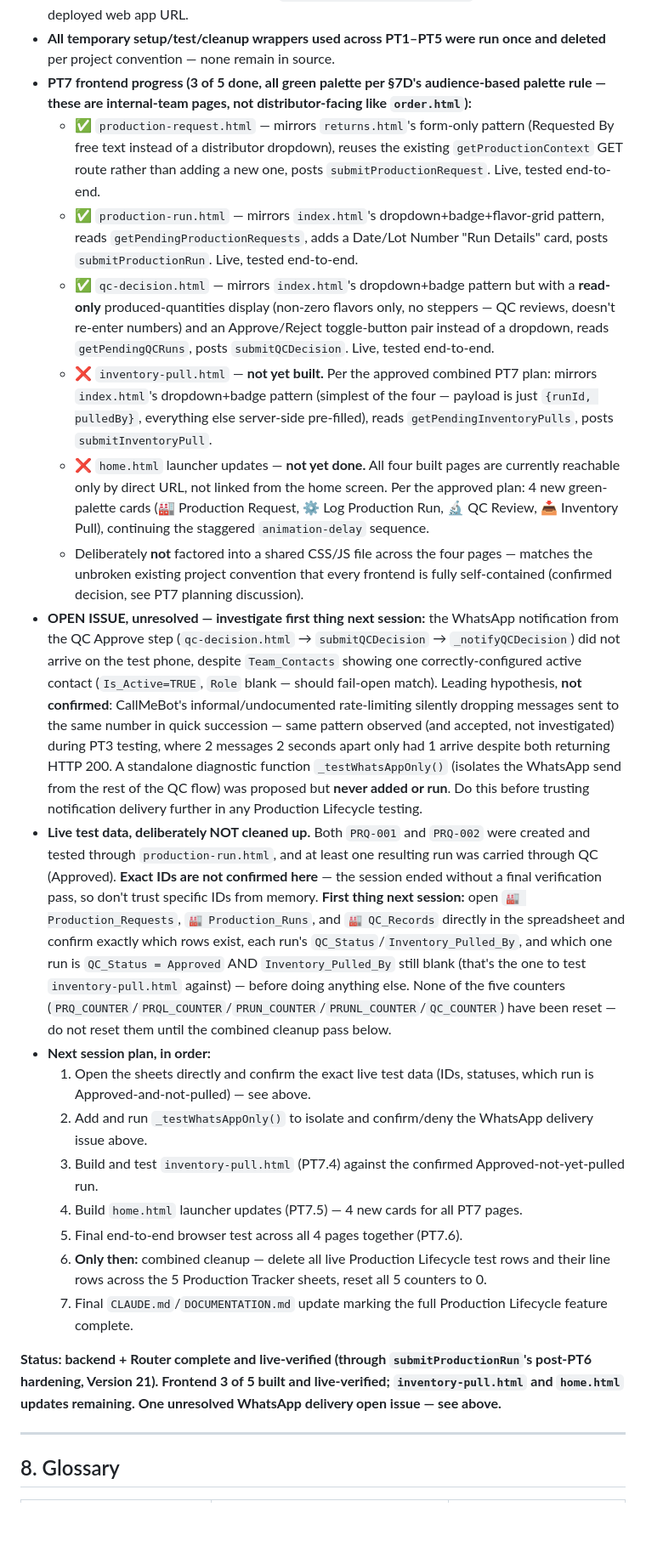
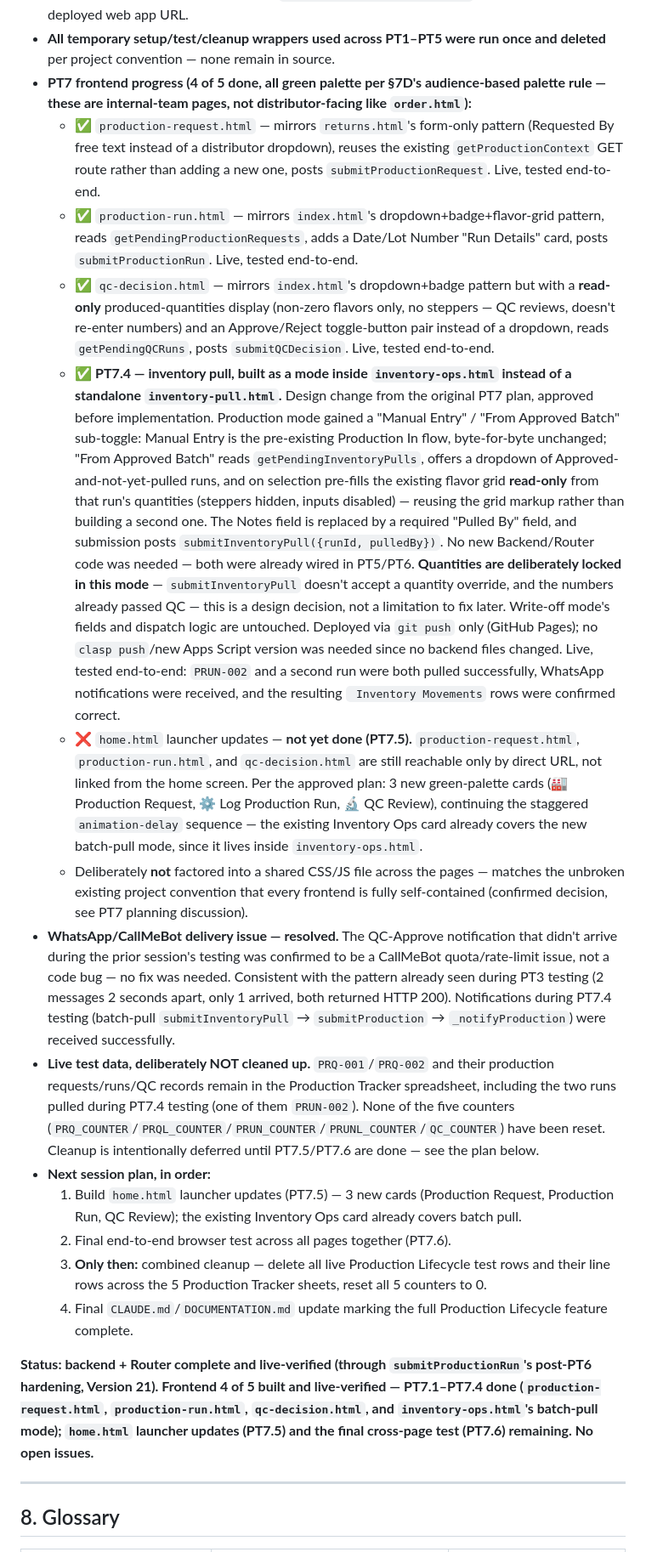
Before and after one commit to monagib3/delivery-app, a Markdown page: CLAUDE.md, the part around one of its changes. Shown at 85% size. Rendered like a GitHub page; blank space fills up the shorter version.

```diff
--- a/CLAUDE.md
+++ b/CLAUDE.md
@@ -269,25 +269,22 @@ Production Lifecycle domain — request → production run → QC decision → i
 - **PT5 `InventoryPullBackend.js`** — `submitInventoryPull(payload)` validates `runId` is Approved and not already pulled, pre-fills quantities from `Production_Run_Lines`, and calls the **existing** `submitProduction()` (`ProductionBackend.js`) as-is — no reimplementation of the `🌱 Productions`/`Production_Lines` write, team notification, or Inventory movement logging. `productionDate` is passed through from the run's actual `Date` (not the pull date) so the Inventory ledger reflects when the batch was actually made. Traceability back to the run/request is carried in `submitProduction()`'s `notes` field, since `🌱 Productions` has no FK column into this lifecycle.
 - **PT6 `Router.js` wiring** — 4 POST routes (`submitProductionRequest`, `submitProductionRun`, `submitQCDecision`, `submitInventoryPull`) calling PT2–PT5's functions as-is, plus 3 GET routes (`getPendingProductionRequests`, `getPendingQCRuns`, `getPendingInventoryPulls`) for PT7's per-role queues. The three GET routes' actual sheet-read/join logic lives in **`ProductionTracker.js`** (`_getPendingProductionRequests()`/`_getPendingQCRuns()`/`_getPendingInventoryPulls()`), not in `Router.js` itself — deliberate, to keep `Router.js` a pure dispatcher per §2's hard "zero business logic in Router" rule, since `ProductionTracker.js` isn't one of the four PT2–PT5 backend files. Deployed as Version 20; `getPendingProductionRequests` confirmed live via the deployed web app URL.
 - **All temporary setup/test/cleanup wrappers used across PT1–PT5 were run once and deleted** per project convention — none remain in source.
-- **PT7 frontend progress (3 of 5 done, all green palette per §7D's audience-based palette rule — these are internal-team pages, not distributor-facing like `order.html`):**
+- **PT7 frontend progress (4 of 5 done, all green palette per §7D's audience-based palette rule — these are internal-team pages, not distributor-facing like `order.html`):**
   - ✅ `production-request.html` — mirrors `returns.html`'s form-only pattern (Requested By free text instead of a distributor dropdown), reuses the existing `getProductionContext` GET route rather than adding a new one, posts `submitProductionRequest`. Live, tested end-to-end.
   - ✅ `production-run.html` — mirrors `index.html`'s dropdown+badge+flavor-grid pattern, reads `getPendingProductionRequests`, adds a Date/Lot Number "Run Details" card, posts `submitProductionRun`. Live, tested end-to-end.
   - ✅ `qc-decision.html` — mirrors `index.html`'s dropdown+badge pattern but with a **read-only** produced-quantities display (non-zero flavors only, no steppers — QC reviews, doesn't re-enter numbers) and an Approve/Reject toggle-button pair instead of a dropdown, reads `getPendingQCRuns`, posts `submitQCDecision`. Live, tested end-to-end.
-  - ❌ `inventory-pull.html` — **not yet built.** Per the approved combined PT7 plan: mirrors `index.html`'s dropdown+badge pattern (simplest of the four — payload is just `{runId, pulledBy}`, everything else server-side pre-filled), reads `getPendingInventoryPulls`, posts `submitInventoryPull`.
-  - ❌ `home.html` launcher updates — **not yet done.** All four built pages are currently reachable only by direct URL, not linked from the home screen. Per the approved plan: 4 new green-palette cards (🏭 Production Request, ⚙️ Log Production Run, 🔬 QC Review, 📥 Inventory Pull), continuing the staggered `animation-delay` sequence.
-  - Deliberately **not** factored into a shared CSS/JS file across the four pages — matches the unbroken existing project convention that every frontend is fully self-contained (confirmed decision, see PT7 planning discussion).
-- **OPEN ISSUE, unresolved — investigate first thing next session:** the WhatsApp notification from the QC Approve step (`qc-decision.html` → `submitQCDecision` → `_notifyQCDecision`) did not arrive on the test phone, despite `Team_Contacts` showing one correctly-configured active contact (`Is_Active=TRUE`, `Role` blank — should fail-open match). Leading hypothesis, **not confirmed**: CallMeBot's informal/undocumented rate-limiting silently dropping messages sent to the same number in quick succession — same pattern observed (and accepted, not investigated) during PT3 testing, where 2 messages 2 seconds apart only had 1 arrive despite both returning HTTP 200. A standalone diagnostic function `_testWhatsAppOnly()` (isolates the WhatsApp send from the rest of the QC flow) was proposed but **never added or run**. Do this before trusting notification delivery further in any Production Lifecycle testing.
-- **Live test data, deliberately NOT cleaned up.** Both `PRQ-001` and `PRQ-002` were created and tested through `production-run.html`, and at least one resulting run was carried through QC (Approved). **Exact IDs are not confirmed here** — the session ended without a final verification pass, so don't trust specific IDs from memory. **First thing next session:** open `🏭 Production_Requests`, `🏭 Production_Runs`, and `🏭 QC_Records` directly in the spreadsheet and confirm exactly which rows exist, each run's `QC_Status`/`Inventory_Pulled_By`, and which one run is `QC_Status = Approved` AND `Inventory_Pulled_By` still blank (that's the one to test `inventory-pull.html` against) — before doing anything else. None of the five counters (`PRQ_COUNTER`/`PRQL_COUNTER`/`PRUN_COUNTER`/`PRUNL_COUNTER`/`QC_COUNTER`) have been reset — do not reset them until the combined cleanup pass below.
+  - ✅ **PT7.4 — inventory pull, built as a mode inside `inventory-ops.html` instead of a standalone `inventory-pull.html`.** Design change from the original PT7 plan, approved before implementation. Production mode gained a "Manual Entry" / "From Approved Batch" sub-toggle: Manual Entry is the pre-existing Production In flow, byte-for-byte unchanged; "From Approved Batch" reads `getPendingInventoryPulls`, offers a dropdown of Approved-and-not-yet-pulled runs, and on selection pre-fills the existing flavor grid **read-only** from that run's quantities (steppers hidden, inputs disabled) — reusing the grid markup rather than building a second one. The Notes field is replaced by a required "Pulled By" field, and submission posts `submitInventoryPull({runId, pulledBy})`. No new Backend/Router code was needed — both were already wired in PT5/PT6. **Quantities are deliberately locked in this mode** — `submitInventoryPull` doesn't accept a quantity override, and the numbers already passed QC — this is a design decision, not a limitation to fix later. Write-off mode's fields and dispatch logic are untouched. Deployed via `git push` only (GitHub Pages); no `clasp push`/new Apps Script version was needed since no backend files changed. Live, tested end-to-end: `PRUN-002` and a second run were both pulled successfully, WhatsApp notifications were received, and the resulting ` Inventory Movements` rows were confirmed correct.
+  - ❌ `home.html` launcher updates — **not yet done (PT7.5).** `production-request.html`, `production-run.html`, and `qc-decision.html` are still reachable only by direct URL, not linked from the home screen. Per the approved plan: 3 new green-palette cards (🏭 Production Request, ⚙️ Log Production Run, 🔬 QC Review), continuing the staggered `animation-delay` sequence — the existing Inventory Ops card already covers the new batch-pull mode, since it lives inside `inventory-ops.html`.
+  - Deliberately **not** factored into a shared CSS/JS file across the pages — matches the unbroken existing project convention that every frontend is fully self-contained (confirmed decision, see PT7 planning discussion).
+- **WhatsApp/CallMeBot delivery issue — resolved.** The QC-Approve notification that didn't arrive during the prior session's testing was confirmed to be a CallMeBot quota/rate-limit issue, not a code bug — no fix was needed. Consistent with the pattern already seen during PT3 testing (2 messages 2 seconds apart, only 1 arrived, both returned HTTP 200). Notifications during PT7.4 testing (batch-pull `submitInventoryPull` → `submitProduction` → `_notifyProduction`) were received successfully.
+- **Live test data, deliberately NOT cleaned up.** `PRQ-001`/`PRQ-002` and their production requests/runs/QC records remain in the Production Tracker spreadsheet, including the two runs pulled during PT7.4 testing (one of them `PRUN-002`). None of the five counters (`PRQ_COUNTER`/`PRQL_COUNTER`/`PRUN_COUNTER`/`PRUNL_COUNTER`/`QC_COUNTER`) have been reset. Cleanup is intentionally deferred until PT7.5/PT7.6 are done — see the plan below.
 - **Next session plan, in order:**
-  1. Open the sheets directly and confirm the exact live test data (IDs, statuses, which run is Approved-and-not-pulled) — see above.
-  2. Add and run `_testWhatsAppOnly()` to isolate and confirm/deny the WhatsApp delivery issue above.
-  3. Build and test `inventory-pull.html` (PT7.4) against the confirmed Approved-not-yet-pulled run.
-  4. Build `home.html` launcher updates (PT7.5) — 4 new cards for all PT7 pages.
-  5. Final end-to-end browser test across all 4 pages together (PT7.6).
-  6. **Only then:** combined cleanup — delete all live Production Lifecycle test rows and their line rows across the 5 Production Tracker sheets, reset all 5 counters to 0.
-  7. Final `CLAUDE.md`/`DOCUMENTATION.md` update marking the full Production Lifecycle feature complete.
+  1. Build `home.html` launcher updates (PT7.5) — 3 new cards (Production Request, Production Run, QC Review); the existing Inventory Ops card already covers batch pull.
+  2. Final end-to-end browser test across all pages together (PT7.6).
+  3. **Only then:** combined cleanup — delete all live Production Lifecycle test rows and their line rows across the 5 Production Tracker sheets, reset all 5 counters to 0.
+  4. Final `CLAUDE.md`/`DOCUMENTATION.md` update marking the full Production Lifecycle feature complete.
 
-**Status: backend + Router complete and live-verified (through `submitProductionRun`'s post-PT6 hardening, Version 21). Frontend 3 of 5 built and live-verified; `inventory-pull.html` and `home.html` updates remaining. One unresolved WhatsApp delivery open issue — see above.**
+**Status: backend + Router complete and live-verified (through `submitProductionRun`'s post-PT6 hardening, Version 21). Frontend 4 of 5 built and live-verified — PT7.1–PT7.4 done (`production-request.html`, `production-run.html`, `qc-decision.html`, and `inventory-ops.html`'s batch-pull mode); `home.html` launcher updates (PT7.5) and the final cross-page test (PT7.6) remaining. No open issues.**
 
 ---
 
```
Also changed, not shown: other parts of CLAUDE.md (+2 -2 lines), DOCUMENTATION.md (+9 -9 lines).
